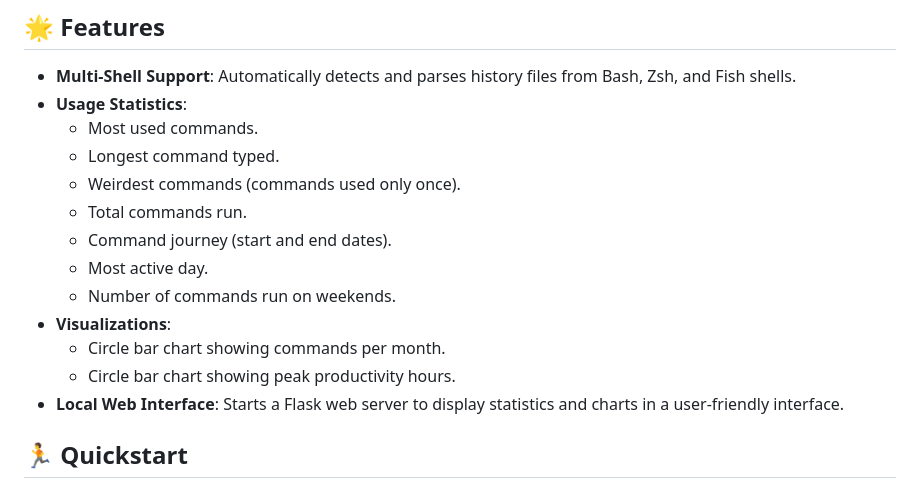
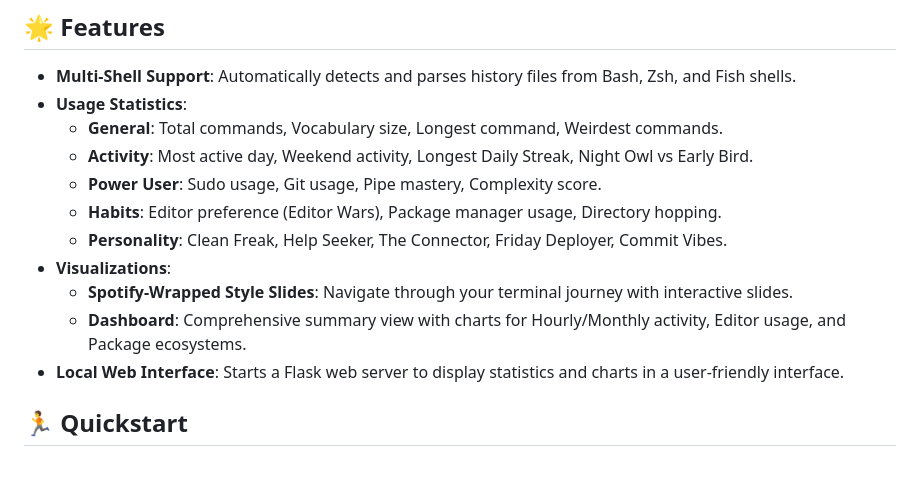
Before and after one commit to victor-gurbani/terminal-wrapped, a Markdown page: README.md, the part around the change. Drawn GitHub-style.

Commit message:
updated readme with new stats

```diff
--- a/README.md
+++ b/README.md
@@ -8,16 +8,14 @@
 
 - **Multi-Shell Support**: Automatically detects and parses history files from Bash, Zsh, and Fish shells.
 - **Usage Statistics**:
-    - Most used commands.
-    - Longest command typed.
-    - Weirdest commands (commands used only once).
-    - Total commands run.
-    - Command journey (start and end dates).
-    - Most active day.
-    - Number of commands run on weekends.
+    - **General**: Total commands, Vocabulary size, Longest command, Weirdest commands.
+    - **Activity**: Most active day, Weekend activity, Longest Daily Streak, Night Owl vs Early Bird.
+    - **Power User**: Sudo usage, Git usage, Pipe mastery, Complexity score.
+    - **Habits**: Editor preference (Editor Wars), Package manager usage, Directory hopping.
+    - **Personality**: Clean Freak, Help Seeker, The Connector, Friday Deployer, Commit Vibes.
 - **Visualizations**:
-    - Circle bar chart showing commands per month.
-    - Circle bar chart showing peak productivity hours.
+    - **Spotify-Wrapped Style Slides**: Navigate through your terminal journey with interactive slides.
+    - **Dashboard**: Comprehensive summary view with charts for Hourly/Monthly activity, Editor usage, and Package ecosystems.
 - **Local Web Interface**: Starts a Flask web server to display statistics and charts in a user-friendly interface.
 
 ## 🏃 Quickstart
```
